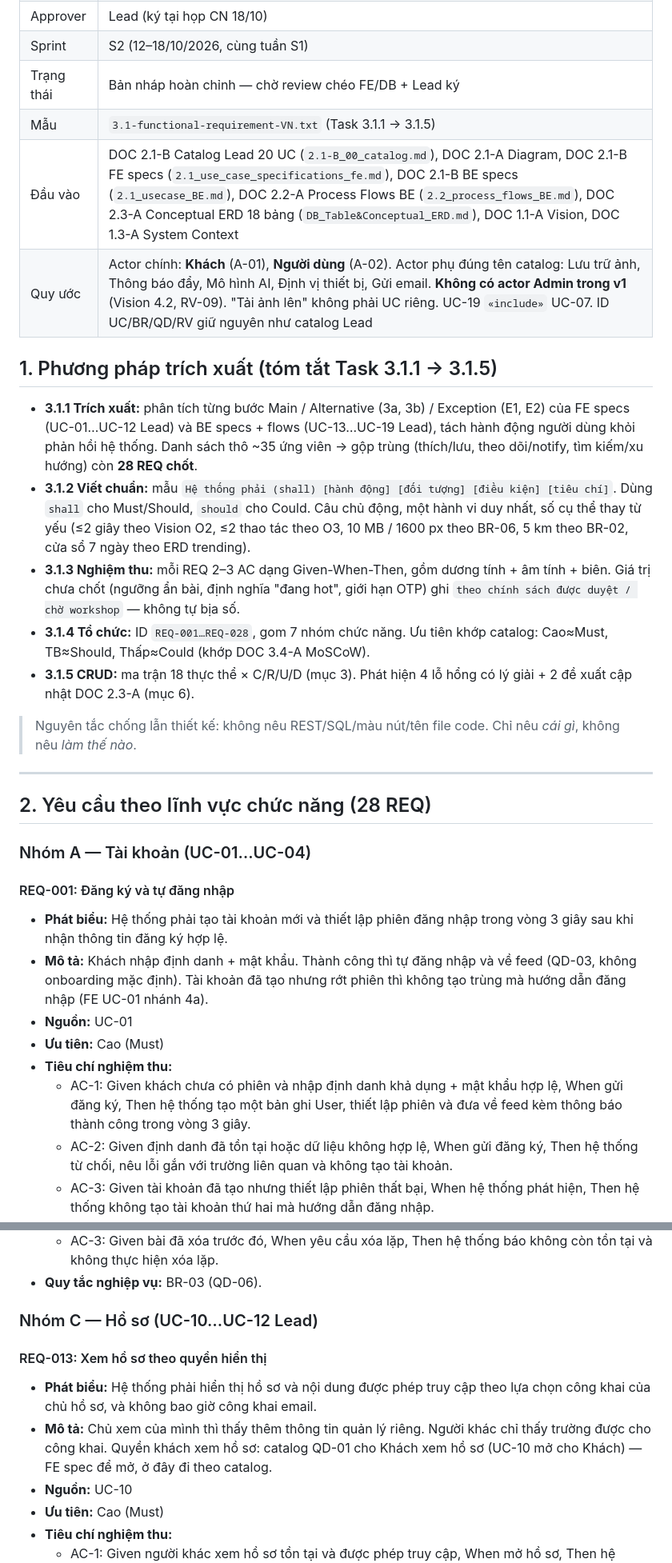
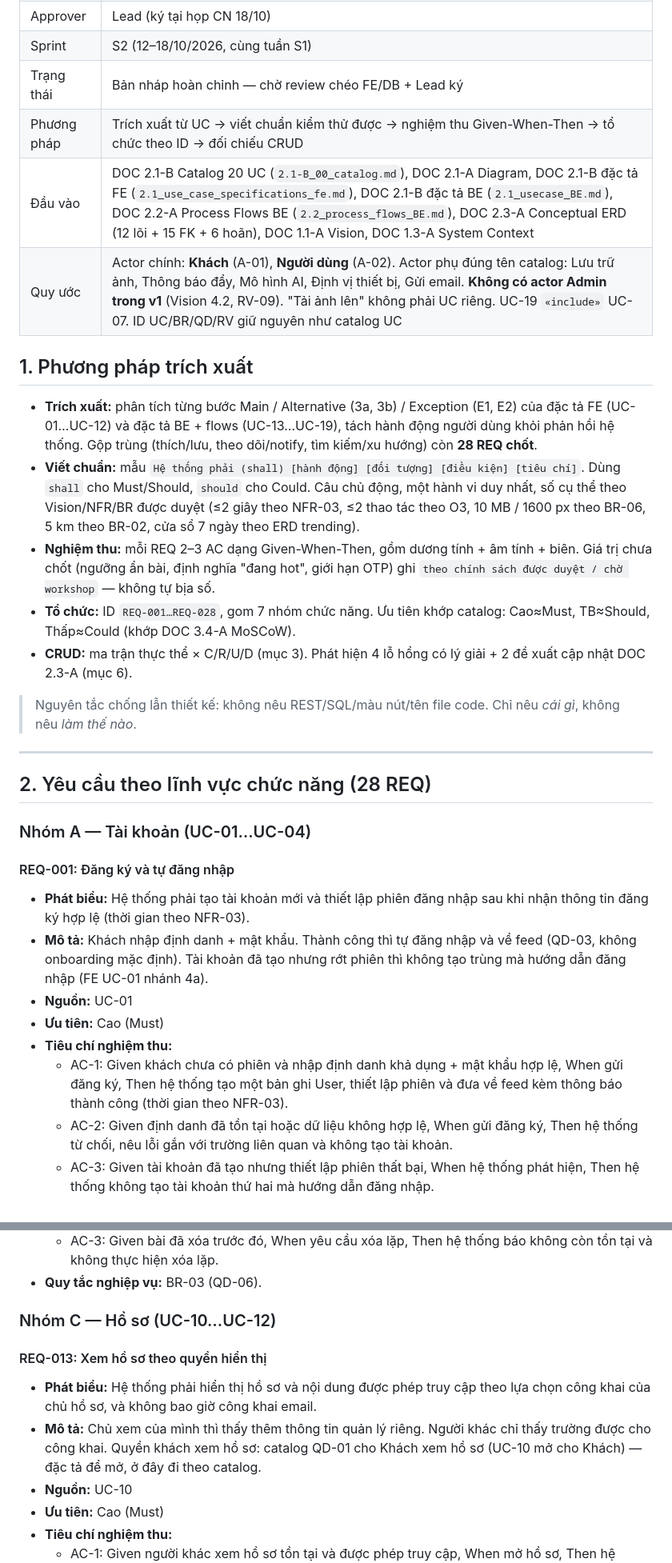
Before and after one commit to anqp5002/ToMateTo, a Markdown page: docs/phase1-requirements/3.1_functional_requirements.md, 2 parts joined by grey strips. Shown at 80% size. Drawn GitHub-style.

Commit message:
docs(s2): revise 3.1 FR per lead review - drop tech details, sync new ERD, fix MoSCoW

```diff
--- a/docs/phase1-requirements/3.1_functional_requirements.md
+++ b/docs/phase1-requirements/3.1_functional_requirements.md
@@ -7,17 +7,17 @@
 | Approver | Lead (ký tại họp CN 18/10) |
 | Sprint | S2 (12–18/10/2026, cùng tuần S1) |
 | Trạng thái | Bản nháp hoàn chỉnh — chờ review chéo FE/DB + Lead ký |
-| Mẫu | `3.1-functional-requirement-VN.txt` (Task 3.1.1 → 3.1.5) |
-| Đầu vào | DOC 2.1-B Catalog Lead 20 UC (`2.1-B_00_catalog.md`), DOC 2.1-A Diagram, DOC 2.1-B FE specs (`2.1_use_case_specifications_fe.md`), DOC 2.1-B BE specs (`2.1_usecase_BE.md`), DOC 2.2-A Process Flows BE (`2.2_process_flows_BE.md`), DOC 2.3-A Conceptual ERD 18 bảng (`DB_Table&Conceptual_ERD.md`), DOC 1.1-A Vision, DOC 1.3-A System Context |
-| Quy ước | Actor chính: **Khách** (A-01), **Người dùng** (A-02). Actor phụ đúng tên catalog: Lưu trữ ảnh, Thông báo đẩy, Mô hình AI, Định vị thiết bị, Gửi email. **Không có actor Admin trong v1** (Vision 4.2, RV-09). "Tải ảnh lên" không phải UC riêng. UC-19 `«include»` UC-07. ID UC/BR/QD/RV giữ nguyên như catalog Lead |
+| Phương pháp | Trích xuất từ UC → viết chuẩn kiểm thử được → nghiệm thu Given-When-Then → tổ chức theo ID → đối chiếu CRUD |
+| Đầu vào | DOC 2.1-B Catalog 20 UC (`2.1-B_00_catalog.md`), DOC 2.1-A Diagram, DOC 2.1-B đặc tả FE (`2.1_use_case_specifications_fe.md`), DOC 2.1-B đặc tả BE (`2.1_usecase_BE.md`), DOC 2.2-A Process Flows BE (`2.2_process_flows_BE.md`), DOC 2.3-A Conceptual ERD (12 lõi + 15 FK + 6 hoãn), DOC 1.1-A Vision, DOC 1.3-A System Context |
+| Quy ước | Actor chính: **Khách** (A-01), **Người dùng** (A-02). Actor phụ đúng tên catalog: Lưu trữ ảnh, Thông báo đẩy, Mô hình AI, Định vị thiết bị, Gửi email. **Không có actor Admin trong v1** (Vision 4.2, RV-09). "Tải ảnh lên" không phải UC riêng. UC-19 `«include»` UC-07. ID UC/BR/QD/RV giữ nguyên như catalog UC |
 
-## 1. Phương pháp trích xuất (tóm tắt Task 3.1.1 → 3.1.5)
+## 1. Phương pháp trích xuất
 
-- **3.1.1 Trích xuất:** phân tích từng bước Main / Alternative (3a, 3b) / Exception (E1, E2) của FE specs (UC-01…UC-12 Lead) và BE specs + flows (UC-13…UC-19 Lead), tách hành động người dùng khỏi phản hồi hệ thống. Danh sách thô ~35 ứng viên → gộp trùng (thích/lưu, theo dõi/notify, tìm kiếm/xu hướng) còn **28 REQ chốt**.
-- **3.1.2 Viết chuẩn:** mẫu `Hệ thống phải (shall) [hành động] [đối tượng] [điều kiện] [tiêu chí]`. Dùng `shall` cho Must/Should, `should` cho Could. Câu chủ động, một hành vi duy nhất, số cụ thể thay từ yếu (≤2 giây theo Vision O2, ≤2 thao tác theo O3, 10 MB / 1600 px theo BR-06, 5 km theo BR-02, cửa sổ 7 ngày theo ERD trending).
-- **3.1.3 Nghiệm thu:** mỗi REQ 2–3 AC dạng Given-When-Then, gồm dương tính + âm tính + biên. Giá trị chưa chốt (ngưỡng ẩn bài, định nghĩa "đang hot", giới hạn OTP) ghi `theo chính sách được duyệt / chờ workshop` — không tự bịa số.
-- **3.1.4 Tổ chức:** ID `REQ-001…REQ-028`, gom 7 nhóm chức năng. Ưu tiên khớp catalog: Cao≈Must, TB≈Should, Thấp≈Could (khớp DOC 3.4-A MoSCoW).
-- **3.1.5 CRUD:** ma trận 18 thực thể × C/R/U/D (mục 3). Phát hiện 4 lỗ hổng có lý giải + 2 đề xuất cập nhật DOC 2.3-A (mục 6).
+- **Trích xuất:** phân tích từng bước Main / Alternative (3a, 3b) / Exception (E1, E2) của đặc tả FE (UC-01…UC-12) và đặc tả BE + flows (UC-13…UC-19), tách hành động người dùng khỏi phản hồi hệ thống. Gộp trùng (thích/lưu, theo dõi/notify, tìm kiếm/xu hướng) còn **28 REQ chốt**.
+- **Viết chuẩn:** mẫu `Hệ thống phải (shall) [hành động] [đối tượng] [điều kiện] [tiêu chí]`. Dùng `shall` cho Must/Should, `should` cho Could. Câu chủ động, một hành vi duy nhất, số cụ thể theo Vision/NFR/BR được duyệt (≤2 giây theo NFR-03, ≤2 thao tác theo O3, 10 MB / 1600 px theo BR-06, 5 km theo BR-02, cửa sổ 7 ngày theo ERD trending).
+- **Nghiệm thu:** mỗi REQ 2–3 AC dạng Given-When-Then, gồm dương tính + âm tính + biên. Giá trị chưa chốt (ngưỡng ẩn bài, định nghĩa "đang hot", giới hạn OTP) ghi `theo chính sách được duyệt / chờ workshop` — không tự bịa số.
+- **Tổ chức:** ID `REQ-001…REQ-028`, gom 7 nhóm chức năng. Ưu tiên khớp catalog: Cao≈Must, TB≈Should, Thấp≈Could (khớp DOC 3.4-A MoSCoW).
+- **CRUD:** ma trận thực thể × C/R/U/D (mục 3). Phát hiện 4 lỗ hổng có lý giải + 2 đề xuất cập nhật DOC 2.3-A (mục 6).
 
 > Nguyên tắc chống lẫn thiết kế: không nêu REST/SQL/màu nút/tên file code. Chỉ nêu *cái gì*, không nêu *làm thế nào*.
 
@@ -28,12 +28,12 @@
 ### Nhóm A — Tài khoản (UC-01…UC-04)
 
 #### REQ-001: Đăng ký và tự đăng nhập
-- **Phát biểu:** Hệ thống phải tạo tài khoản mới và thiết lập phiên đăng nhập trong vòng 3 giây sau khi nhận thông tin đăng ký hợp lệ.
+- **Phát biểu:** Hệ thống phải tạo tài khoản mới và thiết lập phiên đăng nhập sau khi nhận thông tin đăng ký hợp lệ (thời gian theo NFR-03).
 - **Mô tả:** Khách nhập định danh + mật khẩu. Thành công thì tự đăng nhập và về feed (QD-03, không onboarding mặc định). Tài khoản đã tạo nhưng rớt phiên thì không tạo trùng mà hướng dẫn đăng nhập (FE UC-01 nhánh 4a).
 - **Nguồn:** UC-01
 - **Ưu tiên:** Cao (Must)
 - **Tiêu chí nghiệm thu:**
-  - AC-1: Given khách chưa có phiên và nhập định danh khả dụng + mật khẩu hợp lệ, When gửi đăng ký, Then hệ thống tạo một bản ghi User, thiết lập phiên và đưa về feed kèm thông báo thành công trong vòng 3 giây.
+  - AC-1: Given khách chưa có phiên và nhập định danh khả dụng + mật khẩu hợp lệ, When gửi đăng ký, Then hệ thống tạo một bản ghi User, thiết lập phiên và đưa về feed kèm thông báo thành công (thời gian theo NFR-03).
   - AC-2: Given định danh đã tồn tại hoặc dữ liệu không hợp lệ, When gửi đăng ký, Then hệ thống từ chối, nêu lỗi gắn với trường liên quan và không tạo tài khoản.
   - AC-3: Given tài khoản đã tạo nhưng thiết lập phiên thất bại, When hệ thống phát hiện, Then hệ thống không tạo tài khoản thứ hai mà hướng dẫn đăng nhập.
 - **Quy tắc nghiệp vụ:** BR-07 (ghi cần phiên — ở đây là tạo phiên), QD-03.
@@ -161,11 +161,11 @@
   - AC-3: Given bài đã xóa trước đó, When yêu cầu xóa lặp, Then hệ thống báo không còn tồn tại và không thực hiện xóa lặp.
 - **Quy tắc nghiệp vụ:** BR-03 (QD-06).
 
-### Nhóm C — Hồ sơ (UC-10…UC-12 Lead)
+### Nhóm C — Hồ sơ (UC-10…UC-12)
 
 #### REQ-013: Xem hồ sơ theo quyền hiển thị
 - **Phát biểu:** Hệ thống phải hiển thị hồ sơ và nội dung được phép truy cập theo lựa chọn công khai của chủ hồ sơ, và không bao giờ công khai email.
-- **Mô tả:** Chủ xem của mình thì thấy thêm thông tin quản lý riêng. Người khác chỉ thấy trường được cho công khai. Quyền khách xem hồ sơ: catalog QD-01 cho Khách xem hồ sơ (UC-10 mở cho Khách) — FE spec để mở, ở đây đi theo catalog.
+- **Mô tả:** Chủ xem của mình thì thấy thêm thông tin quản lý riêng. Người khác chỉ thấy trường được cho công khai. Quyền khách xem hồ sơ: catalog QD-01 cho Khách xem hồ sơ (UC-10 mở cho Khách) — đặc tả để mở, ở đây đi theo catalog.
 - **Nguồn:** UC-10
 - **Ưu tiên:** Cao (Must)
 - **Tiêu chí nghiệm thu:**
```
Also changed, not shown: other parts of docs/phase1-requirements/3.1_functional_requirements.md (+91 -88 lines).
